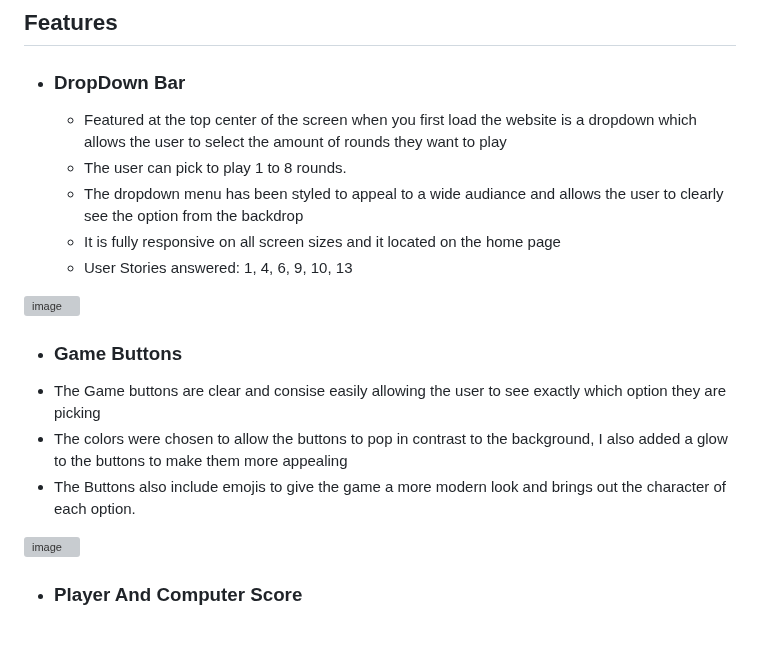
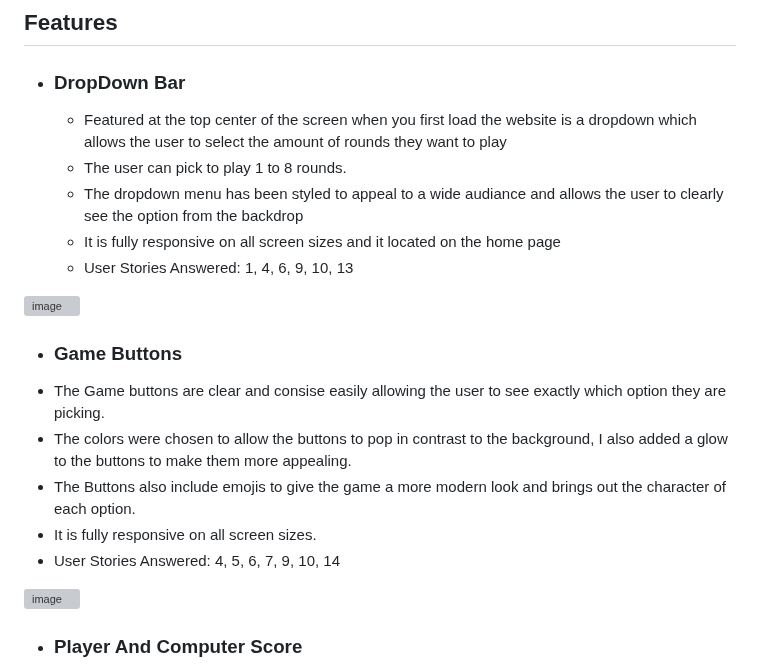
Before and after one commit to LewisBull2303/UltimateRPS, a Markdown page: README.md, the part around the change. Drawn GitHub-style; blank space fills up the shorter version; grey boxes are pictures that could not be loaded.

Commit message:
Update README.md
Added more description to the game buttons dropdown and added the user stories

```diff
--- a/README.md
+++ b/README.md
@@ -131,14 +131,16 @@ My wireframe concept was a single page, which would have everything that the use
   - The user can pick to play 1 to 8 rounds.
   - The dropdown menu has been styled to appeal to a wide audiance and allows the user to clearly see the option from the backdrop
   - It is fully responsive on all screen sizes and it located on the home page
-  - User Stories answered: 1, 4, 6, 9, 10, 13
+  - User Stories Answered: 1, 4, 6, 9, 10, 13
 
 ![image](https://github.com/user-attachments/assets/09a6ff45-ec89-429f-9fc6-f2f1dabcfd0d)
 
 - ### Game Buttons
--   The Game buttons are clear and consise easily allowing the user to see exactly which option they are picking
--   The colors were chosen to allow the buttons to pop in contrast to the background, I also added a glow to the buttons to make them more appealing
+-   The Game buttons are clear and consise easily allowing the user to see exactly which option they are picking.
+-   The colors were chosen to allow the buttons to pop in contrast to the background, I also added a glow to the buttons to make them more appealing.
 -   The Buttons also include emojis to give the game a more modern look and brings out the character of each option.
+-   It is fully responsive on all screen sizes.
+-   User Stories Answered: 4, 5, 6, 7, 9, 10, 14
 
 ![image](https://github.com/user-attachments/assets/18ad0608-d3df-448b-97b3-efa689cddc47)
 
```
